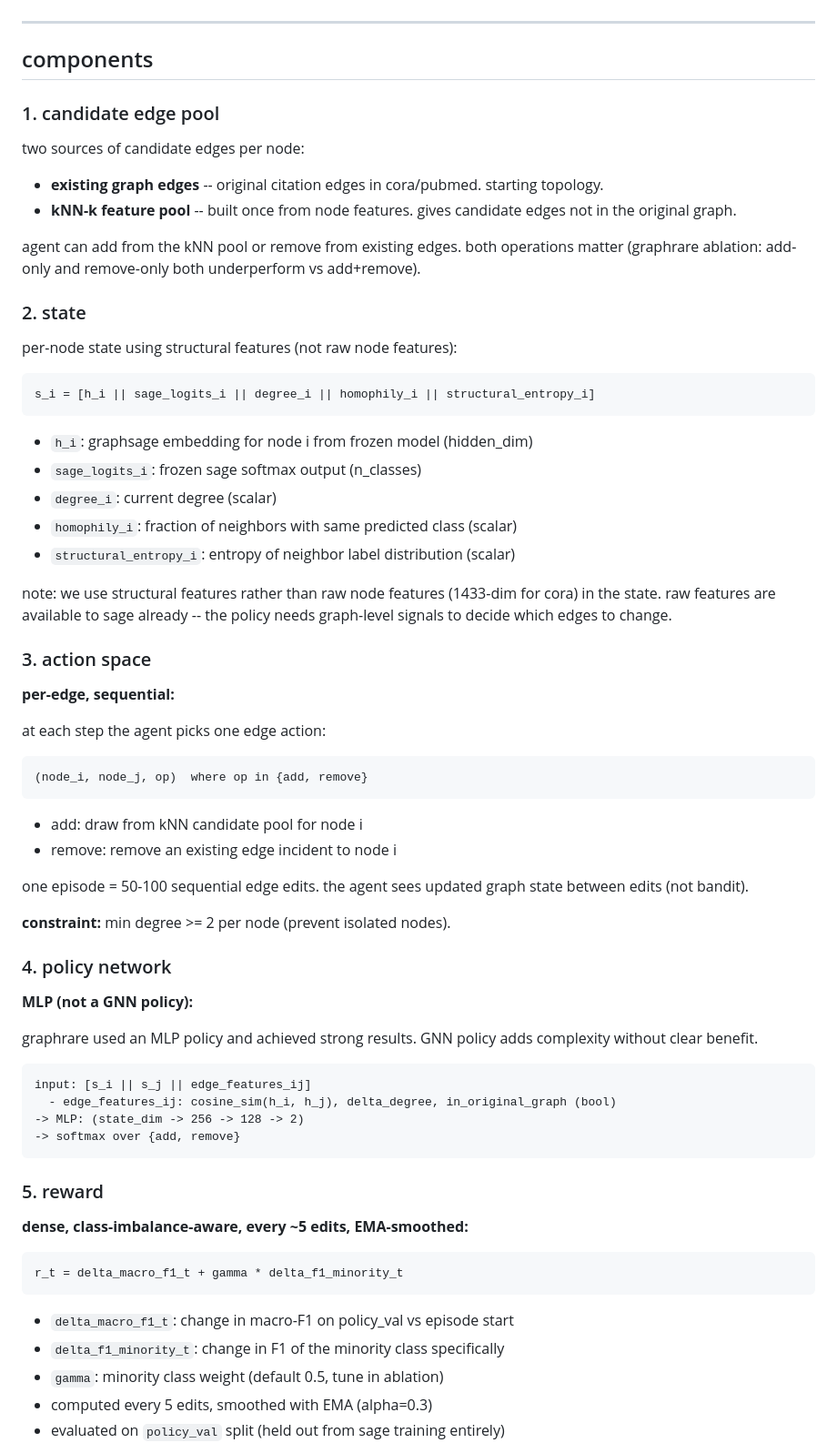
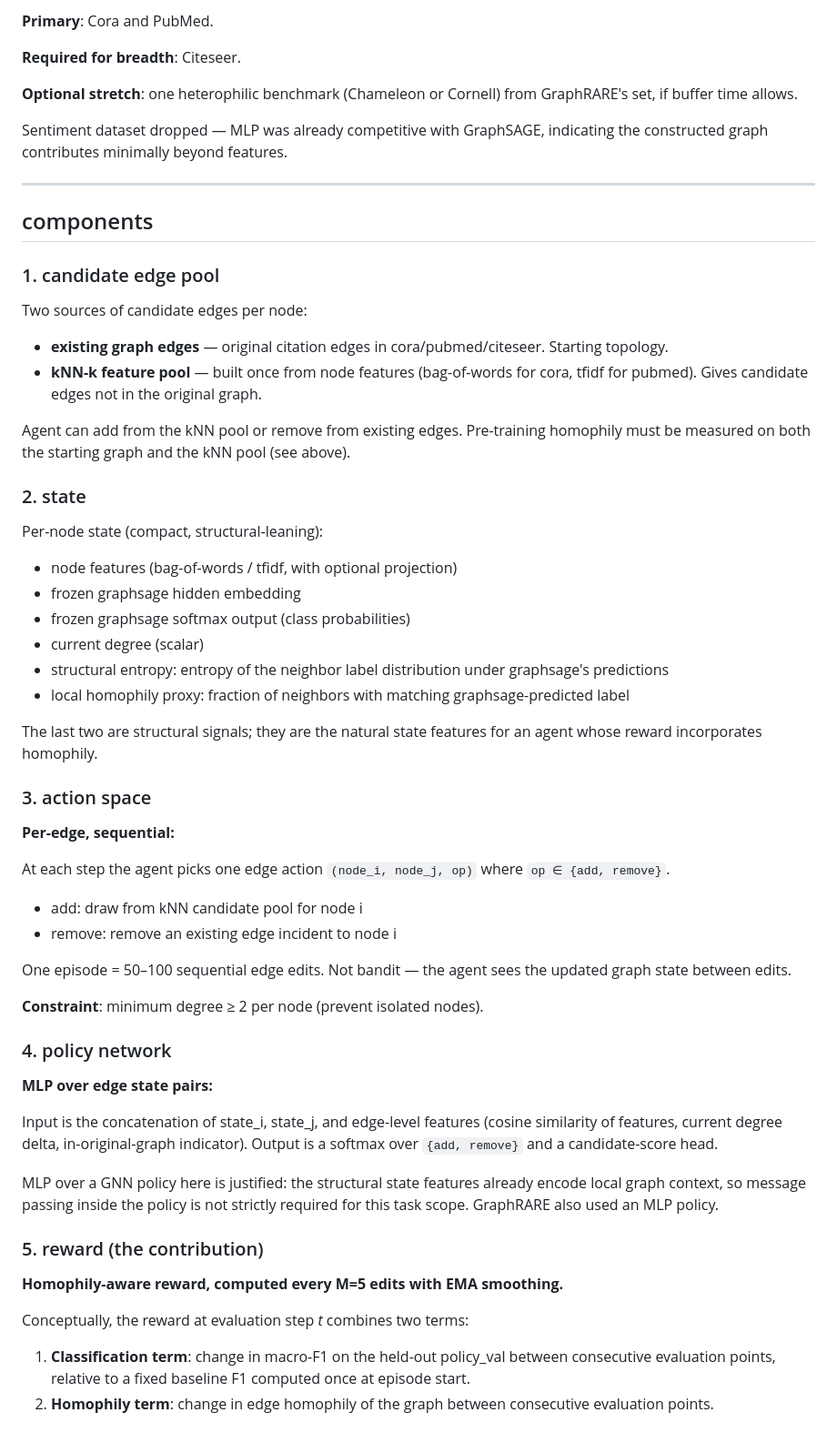
Before and after one commit to mlekhi/rl-graph-construction, a Markdown page: RL_DESIGN.md, the part around one of its changes. Shown at 91% size. Drawn GitHub-style.

````diff
--- a/RL_DESIGN.md
+++ b/RL_DESIGN.md
@@ -32,3 +64,10 @@ we compare against LDS-GNN and IDGL (differentiable graph structure learning), n
+**Primary**: Cora and PubMed.
+
+**Required for breadth**: Citeseer.
+
+**Optional stretch**: one heterophilic benchmark (Chameleon or Cornell) from GraphRARE's set, if buffer time allows.
+
+Sentiment dataset dropped — MLP was already competitive with GraphSAGE, indicating the constructed graph contributes minimally beyond features.
 
 ---
 
@@ -36,69 +75,53 @@ we compare against LDS-GNN and IDGL (differentiable graph structure learning), n
 
 ### 1. candidate edge pool
 
-two sources of candidate edges per node:
+Two sources of candidate edges per node:
 
-- **existing graph edges** -- original citation edges in cora/pubmed. starting topology.
-- **kNN-k feature pool** -- built once from node features. gives candidate edges not in the original graph.
+- **existing graph edges** — original citation edges in cora/pubmed/citeseer. Starting topology.
+- **kNN-k feature pool** — built once from node features (bag-of-words for cora, tfidf for pubmed). Gives candidate edges not in the original graph.
 
-agent can add from the kNN pool or remove from existing edges. both operations matter (graphrare ablation: add-only and remove-only both underperform vs add+remove).
+Agent can add from the kNN pool or remove from existing edges. Pre-training homophily must be measured on both the starting graph and the kNN pool (see above).
 
 ### 2. state
 
-per-node state using structural features (not raw node features):
+Per-node state (compact, structural-leaning):
 
-```
-s_i = [h_i || sage_logits_i || degree_i || homophily_i || structural_entropy_i]
-```
+- node features (bag-of-words / tfidf, with optional projection)
+- frozen graphsage hidden embedding
+- frozen graphsage softmax output (class probabilities)
+- current degree (scalar)
+- structural entropy: entropy of the neighbor label distribution under graphsage's predictions
+- local homophily proxy: fraction of neighbors with matching graphsage-predicted label
 
-- `h_i`: graphsage embedding for node i from frozen model (hidden_dim)
-- `sage_logits_i`: frozen sage softmax output (n_classes)
-- `degree_i`: current degree (scalar)
-- `homophily_i`: fraction of neighbors with same predicted class (scalar)
-- `structural_entropy_i`: entropy of neighbor label distribution (scalar)
-
-note: we use structural features rather than raw node features (1433-dim for cora) in the state. raw features are available to sage already -- the policy needs graph-level signals to decide which edges to change.
+The last two are structural signals; they are the natural state features for an agent whose reward incorporates homophily.
 
 ### 3. action space
 
-**per-edge, sequential:**
+**Per-edge, sequential:**
 
-at each step the agent picks one edge action:
-```
-(node_i, node_j, op)  where op in {add, remove}
-```
+At each step the agent picks one edge action `(node_i, node_j, op)` where `op ∈ {add, remove}`.
 
 - add: draw from kNN candidate pool for node i
 - remove: remove an existing edge incident to node i
 
-one episode = 50-100 sequential edge edits. the agent sees updated graph state between edits (not bandit).
+One episode = 50–100 sequential edge edits. Not bandit — the agent sees the updated graph state between edits.
 
-**constraint:** min degree >= 2 per node (prevent isolated nodes).
+**Constraint**: minimum degree ≥ 2 per node (prevent isolated nodes).
 
 ### 4. policy network
 
-**MLP (not a GNN policy):**
+**MLP over edge state pairs:**
 
-graphrare used an MLP policy and achieved strong results. GNN policy adds complexity without clear benefit.
+Input is the concatenation of state_i, state_j, and edge-level features (cosine similarity of features, current degree delta, in-original-graph indicator). Output is a softmax over `{add, remove}` and a candidate-score head.
 
-```
-input: [s_i || s_j || edge_features_ij]
-  - edge_features_ij: cosine_sim(h_i, h_j), delta_degree, in_original_graph (bool)
--> MLP: (state_dim -> 256 -> 128 -> 2)
--> softmax over {add, remove}
-```
+MLP over a GNN policy here is justified: the structural state features already encode local graph context, so message passing inside the policy is not strictly required for this task scope. GraphRARE also used an MLP policy.
 
-### 5. reward
+### 5. reward (the contribution)
 
-**dense, class-imbalance-aware, every ~5 edits, EMA-smoothed:**
+**Homophily-aware reward, computed every M=5 edits with EMA smoothing.**
 
-```
-r_t = delta_macro_f1_t + gamma * delta_f1_minority_t
-```
+Conceptually, the reward at evaluation step _t_ combines two terms:
 
-- `delta_macro_f1_t`: change in macro-F1 on policy_val vs episode start
-- `delta_f1_minority_t`: change in F1 of the minority class specifically
-- `gamma`: minority class weight (default 0.5, tune in ablation)
-- computed every 5 edits, smoothed with EMA (alpha=0.3)
-- evaluated on `policy_val` split (held out from sage training entirely)
+1. **Classification term**: change in macro-F1 on the held-out policy_val between consecutive evaluation points, relative to a fixed baseline F1 computed once at episode start.
+2. **Homophily term**: change in edge homophily of the graph between consecutive evaluation points.
 
````
Also changed, not shown: other parts of RL_DESIGN.md (+130 -67 lines).
